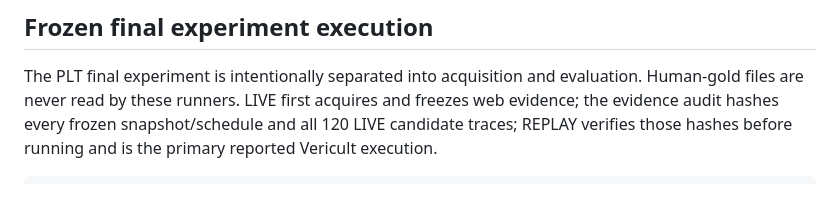
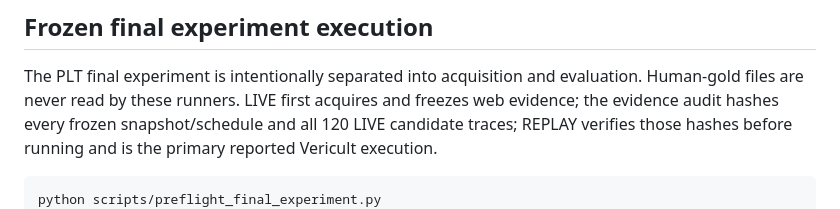
Before and after one commit to chebbi24/cultural-verification-thesis, a Markdown page: README.md, the part around the change. Rendered like a GitHub page.

Commit message:
Add runtime preflight to final execution sequence

````diff
--- a/README.md
+++ b/README.md
@@ -248,6 +248,7 @@ candidate traces; REPLAY verifies those hashes before running and is the primary
 reported Vericult execution.
 
 ```bash
+python scripts/preflight_final_experiment.py
 python scripts/run_final_experiment.py --mode LIVE
 python scripts/audit_final_evidence.py
 python scripts/run_final_experiment.py --mode REPLAY
````
